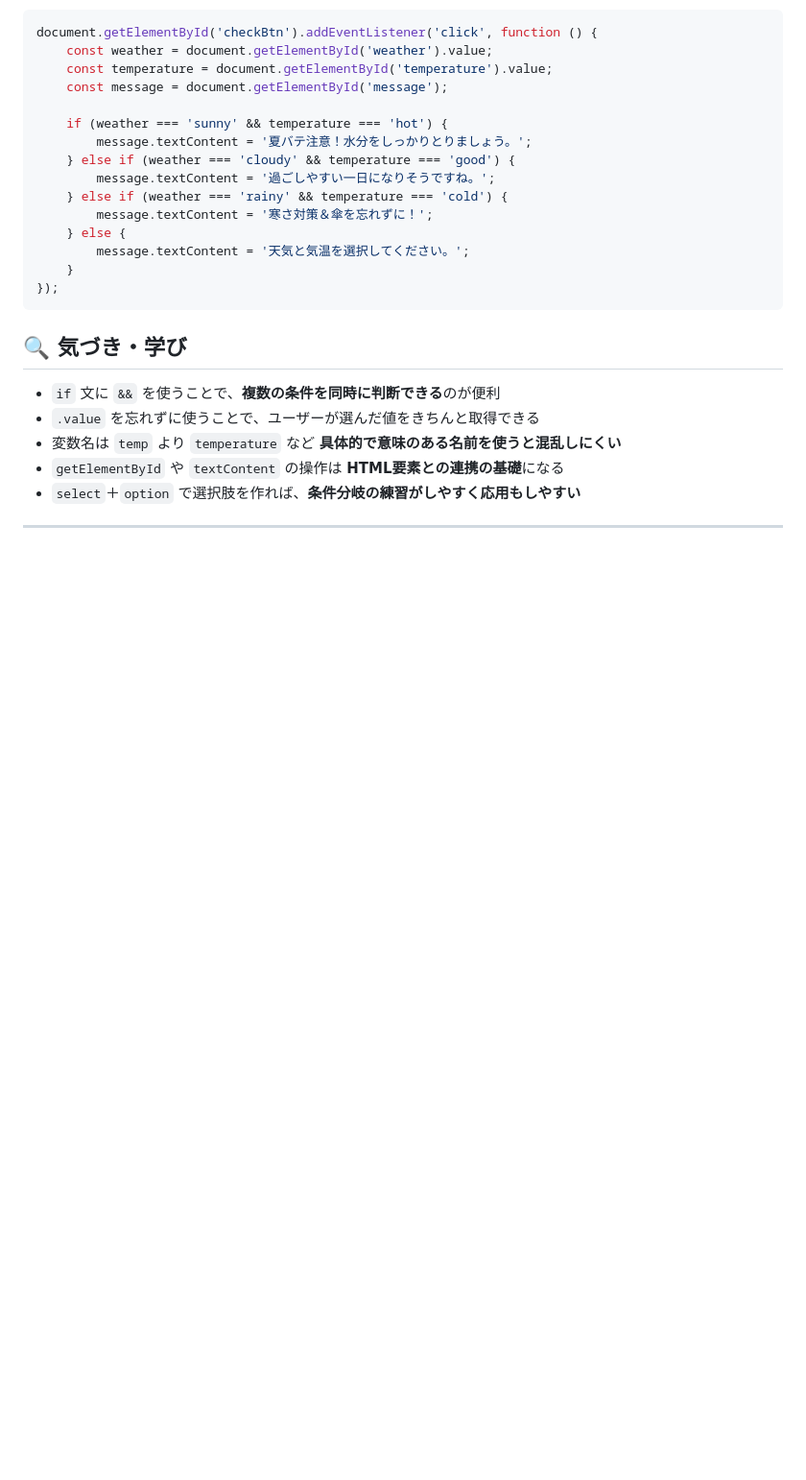
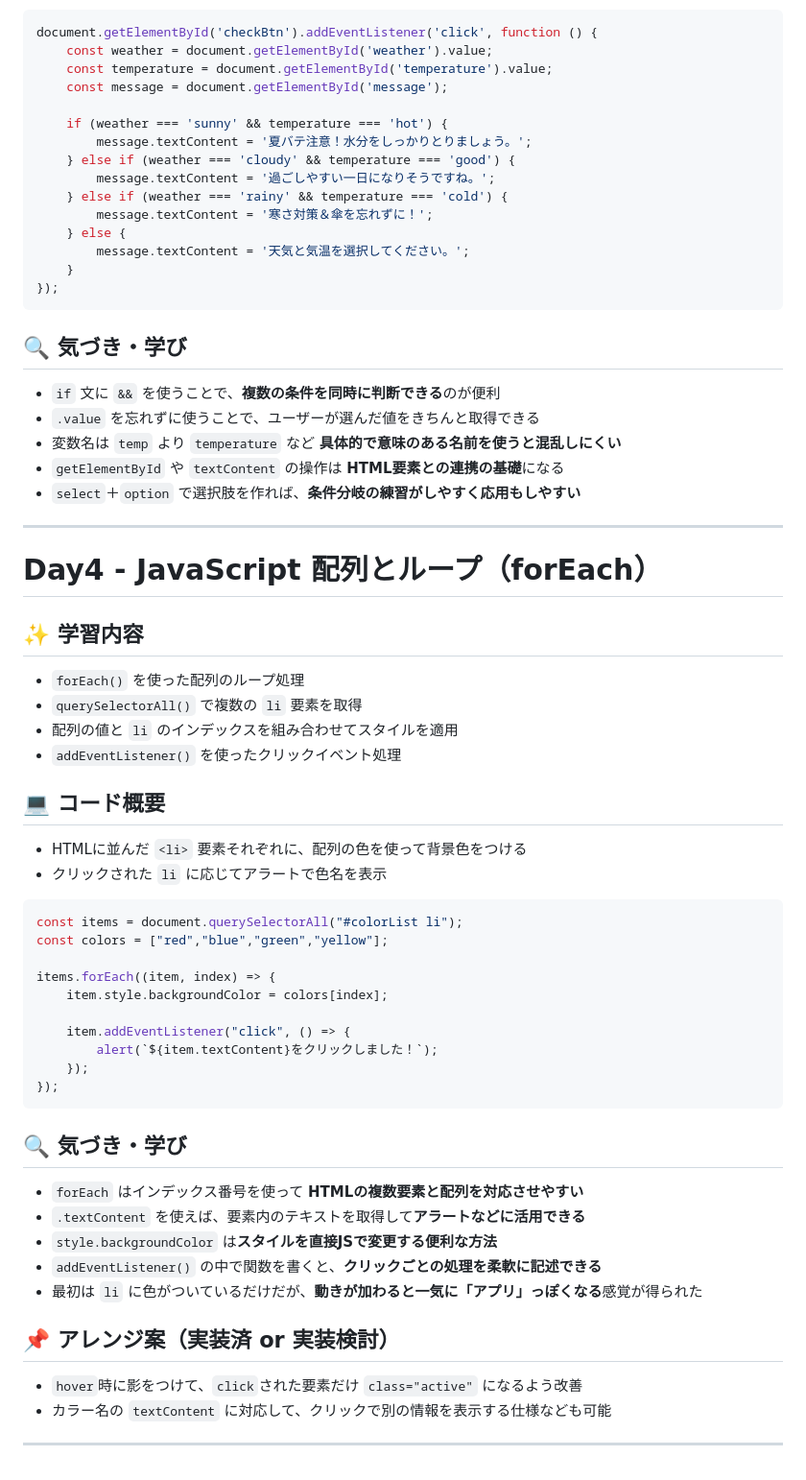
Before and after one commit to fff907/self-practice-tasks, a Markdown page: README.md, the part around the change. Shown: that part at 96% size. Rendered like a GitHub page; blank space fills up the shorter version.

````diff
--- a/README.md
+++ b/README.md
@@ -120,3 +120,45 @@ document.getElementById('checkBtn').addEventListener('click', function () {
 - `select`＋`option` で選択肢を作れば、**条件分岐の練習がしやすく応用もしやすい**
 
 ---
+
+# Day4 - JavaScript 配列とループ（forEach）
+
+## ✨ 学習内容
+
+- `forEach()` を使った配列のループ処理
+- `querySelectorAll()` で複数の `li` 要素を取得
+- 配列の値と `li` のインデックスを組み合わせてスタイルを適用
+- `addEventListener()` を使ったクリックイベント処理
+
+## 💻 コード概要
+
+- HTMLに並んだ `<li>` 要素それぞれに、配列の色を使って背景色をつける
+- クリックされた `li` に応じてアラートで色名を表示
+
+```js
+const items = document.querySelectorAll("#colorList li");
+const colors = ["red","blue","green","yellow"];
+
+items.forEach((item, index) => {
+    item.style.backgroundColor = colors[index];
+
+    item.addEventListener("click", () => {
+        alert(`${item.textContent}をクリックしました！`);
+    });
+});
+```
+
+## 🔍 気づき・学び
+
+- `forEach` はインデックス番号を使って **HTMLの複数要素と配列を対応させやすい**
+- `.textContent` を使えば、要素内のテキストを取得して**アラートなどに活用できる**
+- `style.backgroundColor` は**スタイルを直接JSで変更する便利な方法**
+- `addEventListener()` の中で関数を書くと、**クリックごとの処理を柔軟に記述できる**
+- 最初は `li` に色がついているだけだが、**動きが加わると一気に「アプリ」っぽくなる**感覚が得られた
+
+## 📌 アレンジ案（実装済 or 実装検討）
+
+- `hover`時に影をつけて、`click`された要素だけ `class="active"` になるよう改善
+- カラー名の `textContent` に対応して、クリックで別の情報を表示する仕様なども可能
+
+---
````
